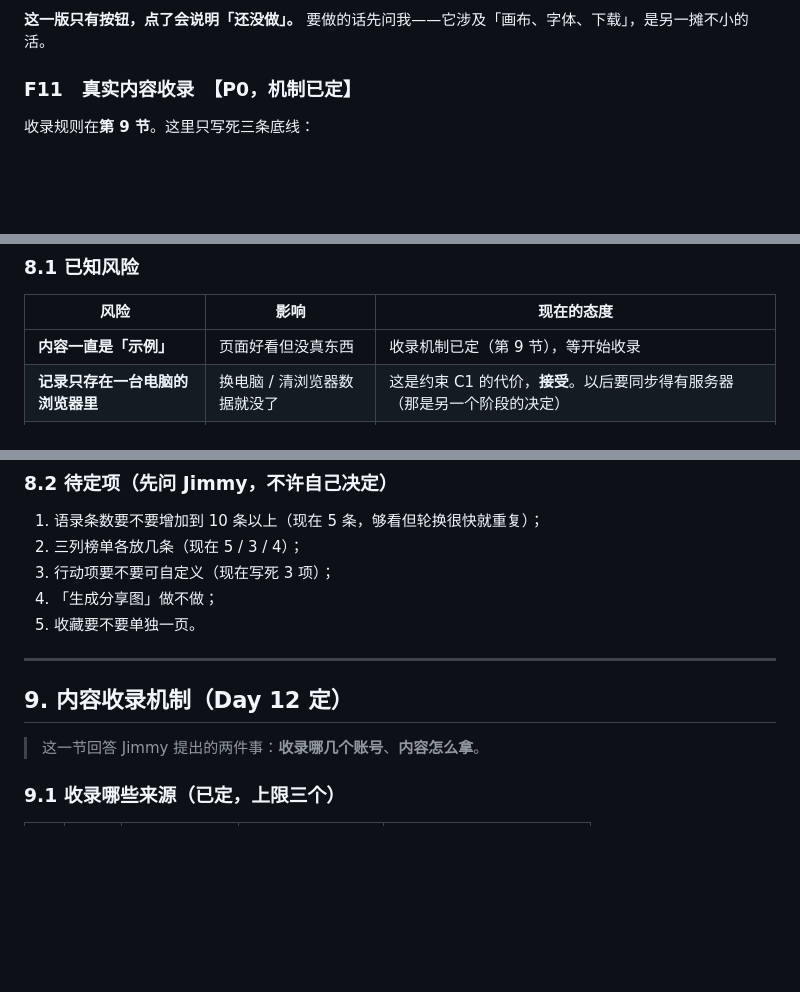
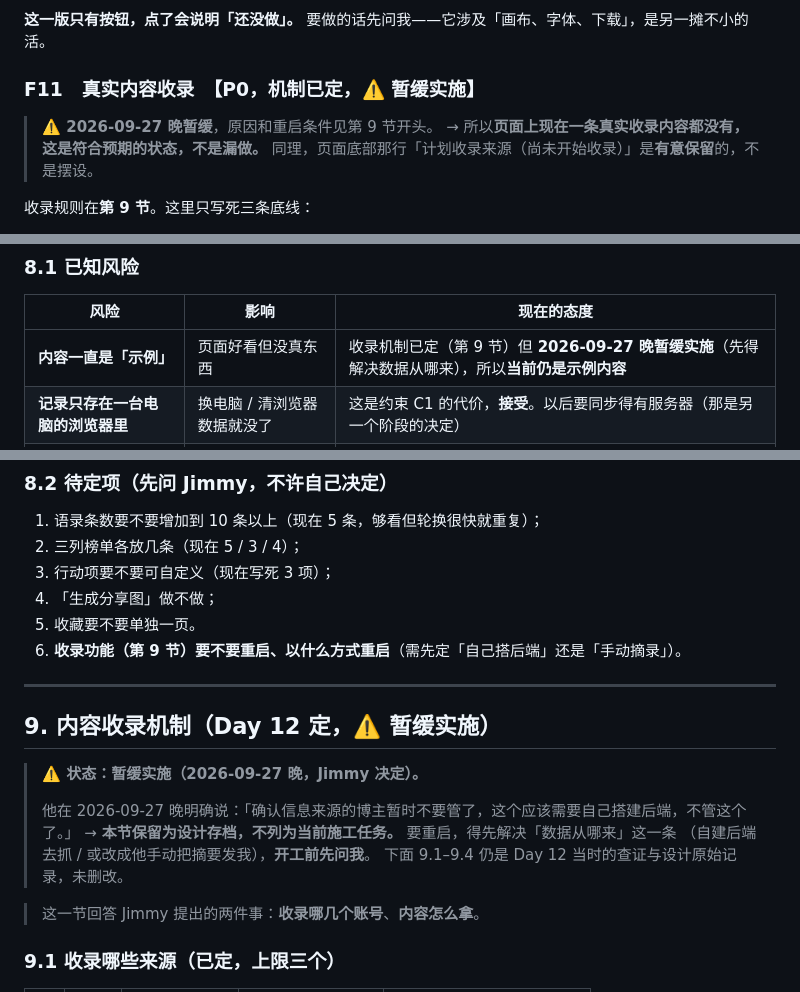
Before and after one commit to Jimmy545629/growth-site, a Markdown page: PRD.md, 3 parts joined by grey strips. Drawn GitHub-style; blank space fills up the shorter version.

Commit message:
Day 12｜补记：内容收录暂缓实施
改了什么：PRD 第 9 节 / F11 / 8.1 风险表 / 8.2 待定项 四处标注「暂缓实施」

加了什么：记下原因（先得解决数据从哪来）与重启条件，原设计保留为存档

```diff
--- a/PRD.md
+++ b/PRD.md
@@ -323,7 +323,11 @@
 **这一版只有按钮，点了会说明「还没做」。**
 要做的话先问我——它涉及「画布、字体、下载」，是另一摊不小的活。
 
-### F11　真实内容收录　【P0，机制已定】
+### F11　真实内容收录　【P0，机制已定，⚠️ 暂缓实施】
+
+> **⚠️ 2026-09-27 晚暂缓**，原因和重启条件见第 9 节开头。
+> → 所以**页面上现在一条真实收录内容都没有，这是符合预期的状态，不是漏做。**
+> 同理，页面底部那行「计划收录来源（尚未开始收录）」是**有意保留**的，不是摆设。
 
 收录规则在**第 9 节**。这里只写死三条底线：
 
@@ -415,7 +419,7 @@
 
 | 风险 | 影响 | 现在的态度 |
 | --- | --- | --- |
-| **内容一直是「示例」** | 页面好看但没真东西 | 收录机制已定（第 9 节），等开始收录 |
+| **内容一直是「示例」** | 页面好看但没真东西 | 收录机制已定（第 9 节）但 **2026-09-27 晚暂缓实施**（先得解决数据从哪来），所以**当前仍是示例内容** |
 | **记录只存在一台电脑的浏览器里** | 换电脑 / 清浏览器数据就没了 | 这是约束 C1 的代价，**接受**。以后要同步得有服务器（那是另一个阶段的决定） |
 | **线上发布依赖第三方托管** | 托管方死掉，网址就没了 | 本地文件永远能用；网址只是方便 |
 | **内容来源的合规** | 用了别人的内容 | 只做摘要 + 链接 + 来源标注；见第 9 节 |
@@ -427,10 +431,18 @@
 3. 行动项要不要可自定义（现在写死 3 项）；
 4. 「生成分享图」做不做；
 5. 收藏要不要单独一页。
+6. **收录功能（第 9 节）要不要重启、以什么方式重启**（需先定「自己搭后端」还是「手动摘录」）。
 
 ---
 
-## 9. 内容收录机制（Day 12 定）
+## 9. 内容收录机制（Day 12 定，⚠️ 暂缓实施）
+
+> **⚠️ 状态：暂缓实施（2026-09-27 晚，Jimmy 决定）。**
+>
+> 他在 2026-09-27 晚明确说：「确认信息来源的博主暂时不要管了，这个应该需要自己搭建后端，不管这个了。」
+> → **本节保留为设计存档，不列为当前施工任务。** 要重启，得先解决「数据从哪来」这一条
+>   （自建后端去抓 / 或改成他手动把摘要发我），**开工前先问我**。
+> 下面 9.1–9.4 仍是 Day 12 当时的查证与设计原始记录，未删改。
 
 > 这一节回答 Jimmy 提出的两件事：**收录哪几个账号**、**内容怎么拿**。
 
```
